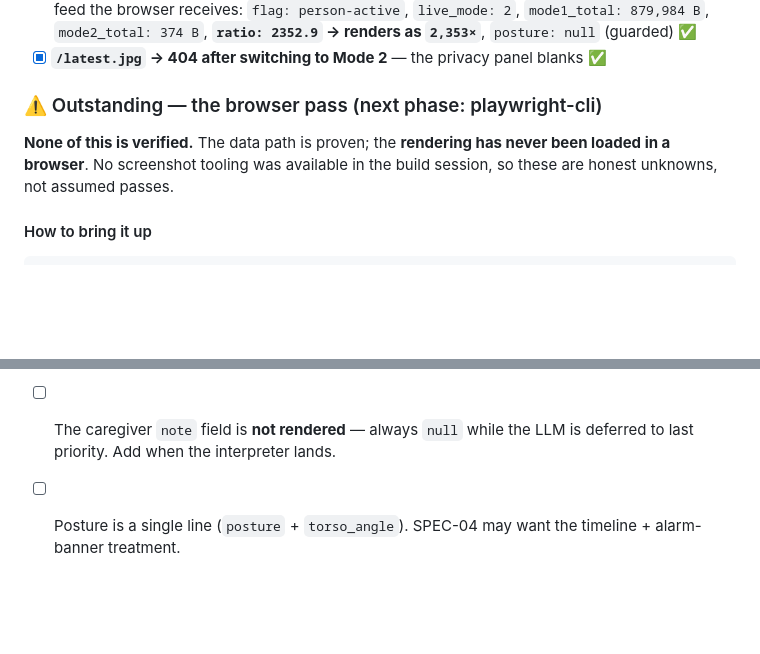
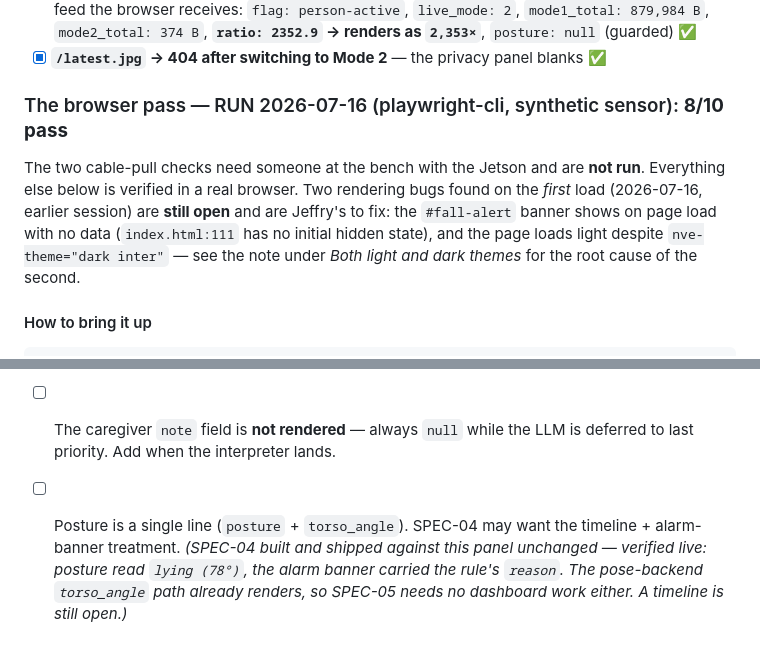
Before and after one commit to jeffrymahbuubi/edge_workshop_camera, a Markdown page: docs/specs/SPEC-03-web-dashboard.md, 2 parts joined by grey strips. Drawn GitHub-style; blank space fills up the shorter version.

```diff
--- a/docs/specs/SPEC-03-web-dashboard.md
+++ b/docs/specs/SPEC-03-web-dashboard.md
@@ -171,11 +171,14 @@ MODE 2     126 KB       ▶ now
       **`ratio: 2352.9` → renders as `2,353×`**, `posture: null` (guarded) ✅
 - [x] **`/latest.jpg` → 404 after switching to Mode 2** — the privacy panel blanks ✅
 
-### ⚠️ Outstanding — the browser pass (next phase: playwright-cli)
+### The browser pass — RUN 2026-07-16 (playwright-cli, synthetic sensor): **8/10 pass**
 
-**None of this is verified.** The data path is proven; the **rendering has never been
-loaded in a browser**. No screenshot tooling was available in the build session, so these
-are honest unknowns, not assumed passes.
+The two cable-pull checks need someone at the bench with the Jetson and are **not run**.
+Everything else below is verified in a real browser. Two rendering bugs found on the
+*first* load (2026-07-16, earlier session) are **still open** and are Jeffry's to fix:
+the `#fall-alert` banner shows on page load with no data (`index.html:111` has no initial
+hidden state), and the page loads light despite `nve-theme="dark inter"` — see the note
+under *Both light and dark themes* for the root cause of the second.
 
 #### How to bring it up
 
@@ -251,4 +295,7 @@ Decisions taken while building, worth knowing before you change something:
 - [ ] The caregiver `note` field is **not rendered** — always `null` while the LLM is
       deferred to last priority. Add when the interpreter lands.
 - [ ] Posture is a single line (`posture` + `torso_angle`). SPEC-04 may want the
-      timeline + alarm-banner treatment.
+      timeline + alarm-banner treatment. *(SPEC-04 built and shipped against this panel
+      unchanged — verified live: posture read `lying (78°)`, the alarm banner carried the
+      rule's `reason`. The pose-backend `torso_angle` path already renders, so SPEC-05
+      needs no dashboard work either. A timeline is still open.)*
```
Also changed, not shown: other parts of docs/specs/SPEC-03-web-dashboard.md (+52 -11 lines).
